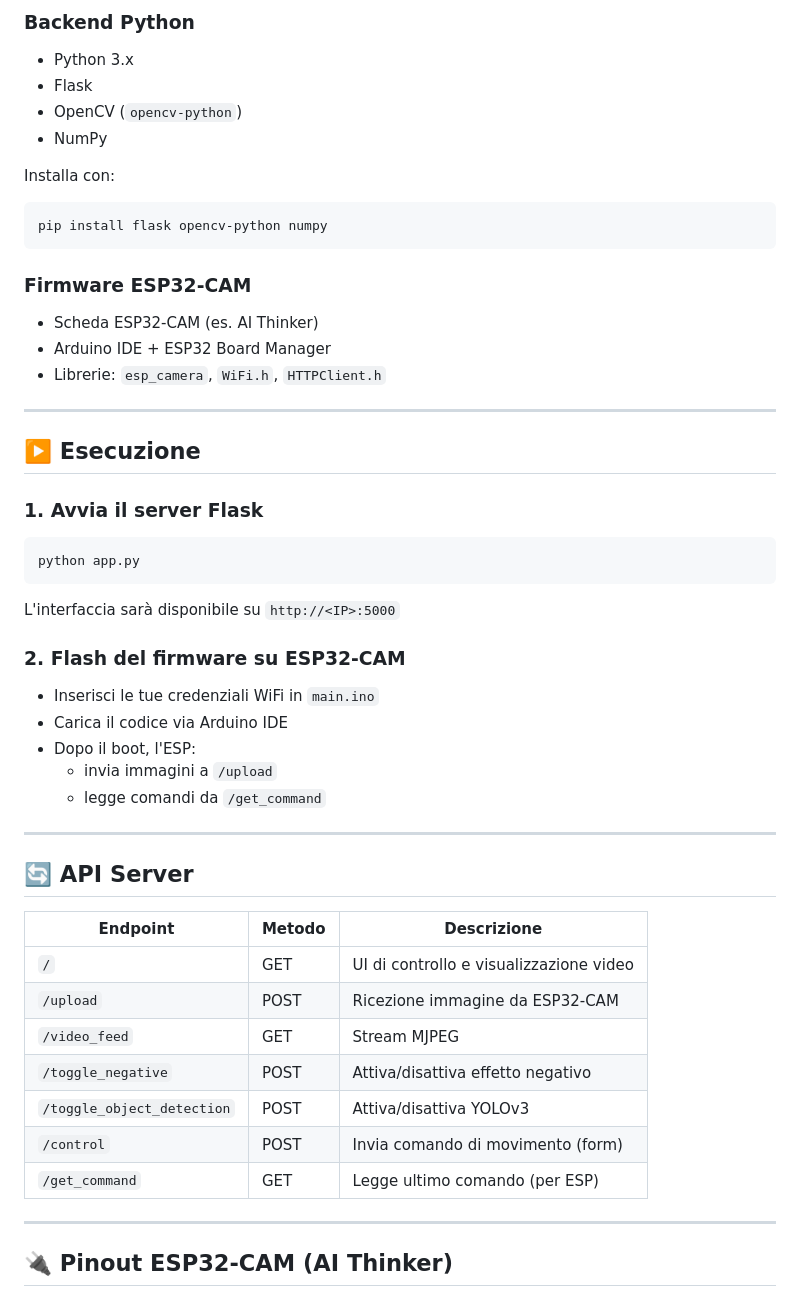
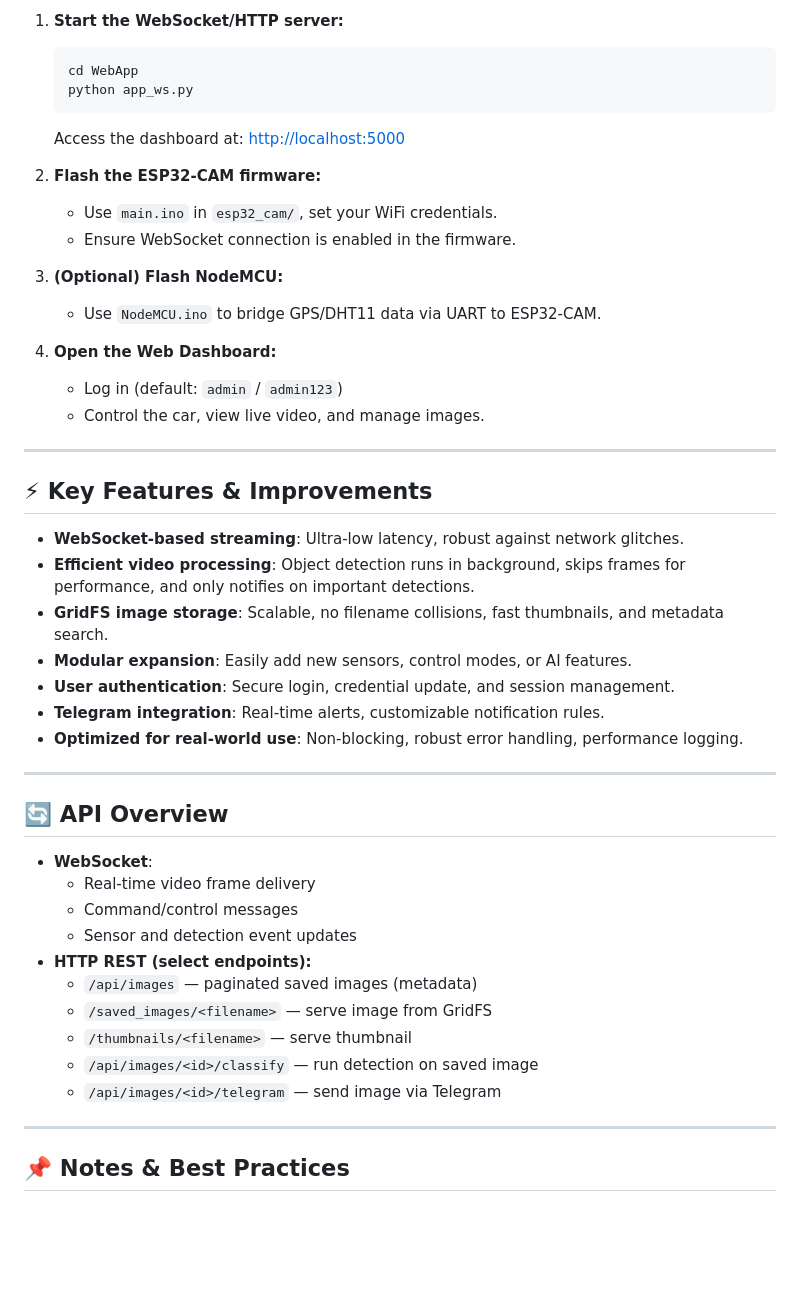
Before and after one commit to Crys266/IoT_Project, a Markdown page: README.md, the part around one of its changes. Drawn GitHub-style; blank space fills up the shorter version.

````diff
--- a/README.md
+++ b/README.md
@@ -108,52 +110,50 @@ Questo progetto combina un'applicazione web Flask con un firmware per **ESP32-CA
 
-### Backend Python
-- Python 3.x
-- Flask
-- OpenCV (`opencv-python`)
-- NumPy
+1. **Start the WebSocket/HTTP server:**
+   ```bash
+   cd WebApp
+   python app_ws.py
+   ```
+   Access the dashboard at: [http://localhost:5000](http://localhost:5000)
 
-Installa con:
-```bash
-pip install flask opencv-python numpy
-```
+2. **Flash the ESP32-CAM firmware:**
+   - Use `main.ino` in `esp32_cam/`, set your WiFi credentials.
+   - Ensure WebSocket connection is enabled in the firmware.
 
-### Firmware ESP32-CAM
-- Scheda ESP32-CAM (es. AI Thinker)
-- Arduino IDE + ESP32 Board Manager
-- Librerie: `esp_camera`, `WiFi.h`, `HTTPClient.h`
+3. **(Optional) Flash NodeMCU:**
+   - Use `NodeMCU.ino` to bridge GPS/DHT11 data via UART to ESP32-CAM.
+
+4. **Open the Web Dashboard:**
+   - Log in (default: `admin` / `admin123`)
+   - Control the car, view live video, and manage images.
 
 ---
 
-## ▶️ Esecuzione
+## ⚡ Key Features & Improvements
 
-### 1. Avvia il server Flask
-```bash
-python app.py
-```
-L'interfaccia sarà disponibile su `http://<IP>:5000`
-
-### 2. Flash del firmware su ESP32-CAM
-- Inserisci le tue credenziali WiFi in `main.ino`
-- Carica il codice via Arduino IDE
-- Dopo il boot, l'ESP:
-  - invia immagini a `/upload`
-  - legge comandi da `/get_command`
+- **WebSocket-based streaming**: Ultra-low latency, robust against network glitches.
+- **Efficient video processing**: Object detection runs in background, skips frames for performance, and only notifies on important detections.
+- **GridFS image storage**: Scalable, no filename collisions, fast thumbnails, and metadata search.
+- **Modular expansion**: Easily add new sensors, control modes, or AI features.
+- **User authentication**: Secure login, credential update, and session management.
+- **Telegram integration**: Real-time alerts, customizable notification rules.
+- **Optimized for real-world use**: Non-blocking, robust error handling, performance logging.
 
 ---
 
-## 🔄 API Server
+## 🔄 API Overview
 
-| Endpoint                     | Metodo | Descrizione                              |
-|-----------------------------|--------|------------------------------------------|
-| `/`                         | GET    | UI di controllo e visualizzazione video  |
-| `/upload`                   | POST   | Ricezione immagine da ESP32-CAM          |
-| `/video_feed`               | GET    | Stream MJPEG                             |
-| `/toggle_negative`          | POST   | Attiva/disattiva effetto negativo        |
-| `/toggle_object_detection`  | POST   | Attiva/disattiva YOLOv3                  |
-| `/control`                  | POST   | Invia comando di movimento (form)        |
-| `/get_command`              | GET    | Legge ultimo comando (per ESP)           |
+- **WebSocket**:
+  - Real-time video frame delivery
+  - Command/control messages
+  - Sensor and detection event updates
+- **HTTP REST (select endpoints):**
+  - `/api/images` — paginated saved images (metadata)
+  - `/saved_images/<filename>` — serve image from GridFS
+  - `/thumbnails/<filename>` — serve thumbnail
+  - `/api/images/<id>/classify` — run detection on saved image
+  - `/api/images/<id>/telegram` — send image via Telegram
 
 ---
 
-## 🔌 Pinout ESP32-CAM (AI Thinker)
+## 📌 Notes & Best Practices
 
````
Also changed, not shown: other parts of README.md (+94 -124 lines).
